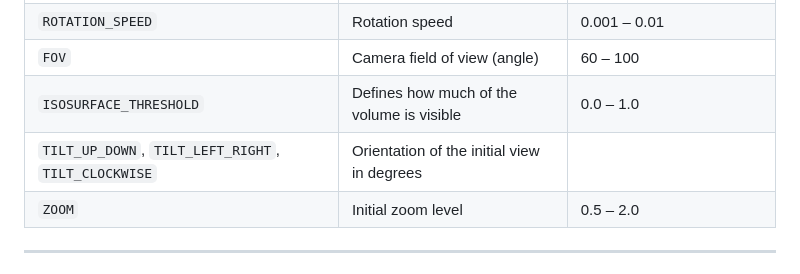
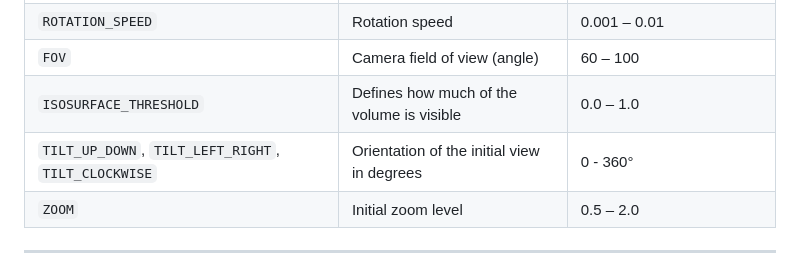
Before and after one commit to Kainmueller-Lab/Interactive_Volumetric_VR_Viewer, a Markdown page: README.md, the part around the change. GitHub-like rendering.

Commit message:
Update TILT orientation range in README

```diff
--- a/README.md
+++ b/README.md
@@ -71,7 +71,7 @@ Modify them directly to control camera behavior, rotation, field of view, and mo
 | `ROTATION_SPEED` | Rotation speed | 0.001 – 0.01 |
 | `FOV` | Camera field of view (angle) | 60 – 100 |
 | `ISOSURFACE_THRESHOLD` | Defines how much of the volume is visible | 0.0 – 1.0 |
-| `TILT_UP_DOWN`, `TILT_LEFT_RIGHT`, `TILT_CLOCKWISE` | Orientation of the initial view in degrees |  |
+| `TILT_UP_DOWN`, `TILT_LEFT_RIGHT`, `TILT_CLOCKWISE` | Orientation of the initial view in degrees | 0 - 360° |
 | `ZOOM` | Initial zoom level | 0.5 – 2.0 |
 
 ---
```
